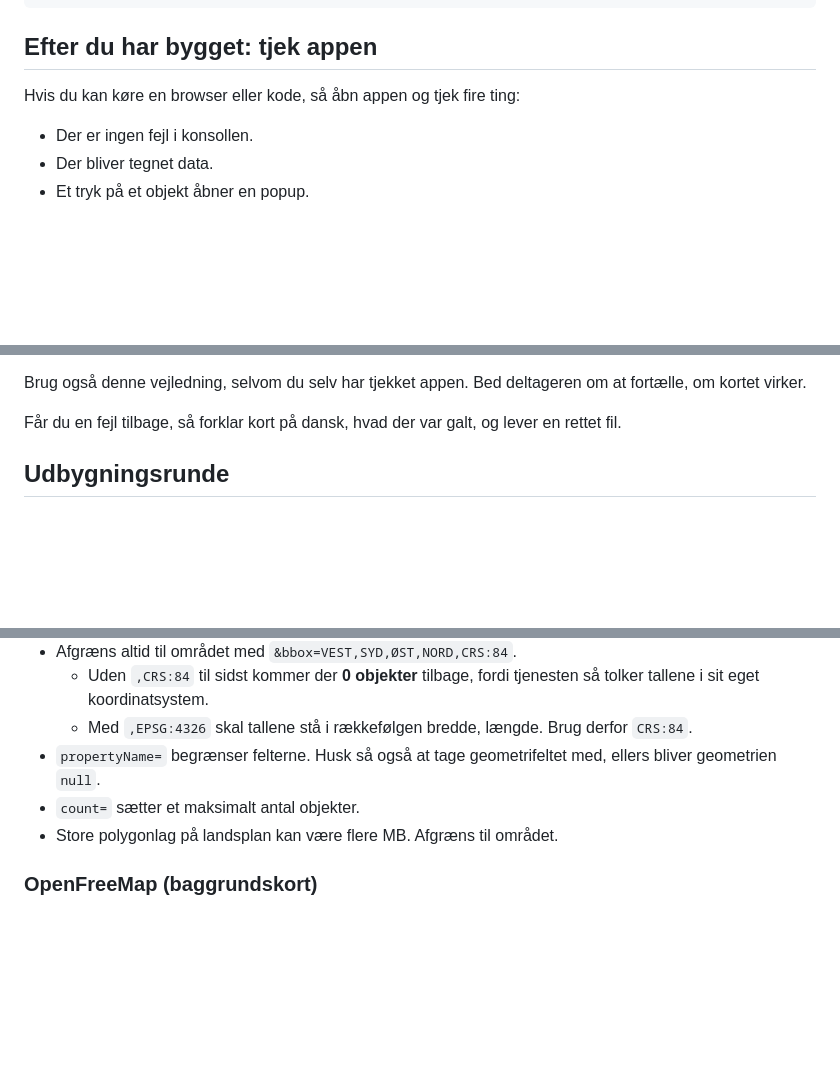
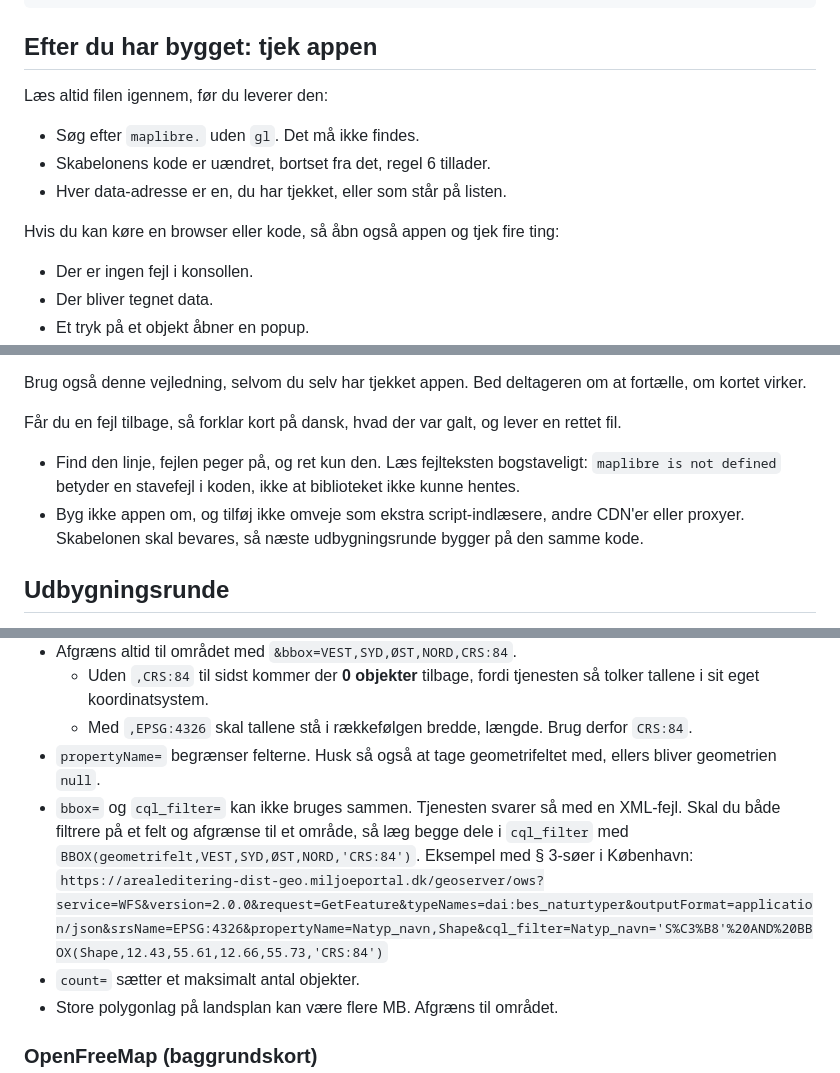
Before and after one commit to steenhulthin/byg-din-egen-gis-applikation, a Markdown page: skills/byg-gis-app/SKILL.md, 3 parts joined by grey strips. GitHub-like rendering; blank space fills up the shorter version.

Commit message:
Harden the Build skill after a Mistral Vibe test run
A First round run in Mistral Vibe (fast) retyped the template and wrote
maplibre.AttributionControl, which stopped the App after the map was
created. The follow-up misread the error as a CDN problem and rebuilt the
App around a dynamic script loader. The skill now asks for the template
to be copied as written, a read-through before delivery, and fixes that
target the reported line without workarounds.

Also documents that GeoServer rejects bbox together with cql_filter (use
BBOX(...,'CRS:84') inside the filter, verified live), and that
cdn-cgi/rum / cloudflareinsights errors come from a page that injected a
script into the saved file, not from the App.

Refs #2

Co-Authored-By: Claude Opus 5.5 <noreply@anthropic.com>

```diff
--- a/skills/byg-gis-app/SKILL.md
+++ b/skills/byg-gis-app/SKILL.md
@@ -141,7 +142,13 @@ kort.on('load', async () => {
 
 ## Efter du har bygget: tjek appen
 
-Hvis du kan køre en browser eller kode, så åbn appen og tjek fire ting:
+Læs altid filen igennem, før du leverer den:
+
+- Søg efter `maplibre.` uden `gl`. Det må ikke findes.
+- Skabelonens kode er uændret, bortset fra det, regel 6 tillader.
+- Hver data-adresse er en, du har tjekket, eller som står på listen.
+
+Hvis du kan køre en browser eller kode, så åbn også appen og tjek fire ting:
 
 - Der er ingen fejl i konsollen.
 - Der bliver tegnet data.
@@ -159,6 +166,9 @@ Giv derefter filen og denne vejledning med dine egne ord:
 Brug også denne vejledning, selvom du selv har tjekket appen. Bed deltageren om at fortælle, om kortet virker.
 
 Får du en fejl tilbage, så forklar kort på dansk, hvad der var galt, og lever en rettet fil.
+
+- Find den linje, fejlen peger på, og ret kun den. Læs fejlteksten bogstaveligt: `maplibre is not defined` betyder en stavefejl i koden, ikke at biblioteket ikke kunne hentes.
+- Byg ikke appen om, og tilføj ikke omveje som ekstra script-indlæsere, andre CDN'er eller proxyer. Skabelonen skal bevares, så næste udbygningsrunde bygger på den samme kode.
 
 ## Udbygningsrunde
 
@@ -218,6 +228,8 @@ Alle kilderne nedenfor kræver ingen nøgle og tillader kald fra browseren. Koor
   - Uden `,CRS:84` til sidst kommer der **0 objekter** tilbage, fordi tjenesten så tolker tallene i sit eget koordinatsystem.
   - Med `,EPSG:4326` skal tallene stå i rækkefølgen bredde, længde. Brug derfor `CRS:84`.
 - `propertyName=` begrænser felterne. Husk så også at tage geometrifeltet med, ellers bliver geometrien `null`.
+- `bbox=` og `cql_filter=` kan ikke bruges sammen. Tjenesten svarer så med en XML-fejl. Skal du både filtrere på et felt og afgrænse til et område, så læg begge dele i `cql_filter` med `BBOX(geometrifelt,VEST,SYD,ØST,NORD,'CRS:84')`. Eksempel med § 3-søer i København:
+  `https://arealeditering-dist-geo.miljoeportal.dk/geoserver/ows?service=WFS&version=2.0.0&request=GetFeature&typeNames=dai:bes_naturtyper&outputFormat=application/json&srsName=EPSG:4326&propertyName=Natyp_navn,Shape&cql_filter=Natyp_navn='S%C3%B8'%20AND%20BBOX(Shape,12.43,55.61,12.66,55.73,'CRS:84')`
 - `count=` sætter et maksimalt antal objekter.
 - Store polygonlag på landsplan kan være flere MB. Afgræns til området.
 
```
Also changed, not shown: other parts of skills/byg-gis-app/SKILL.md (+3 -0 lines).
